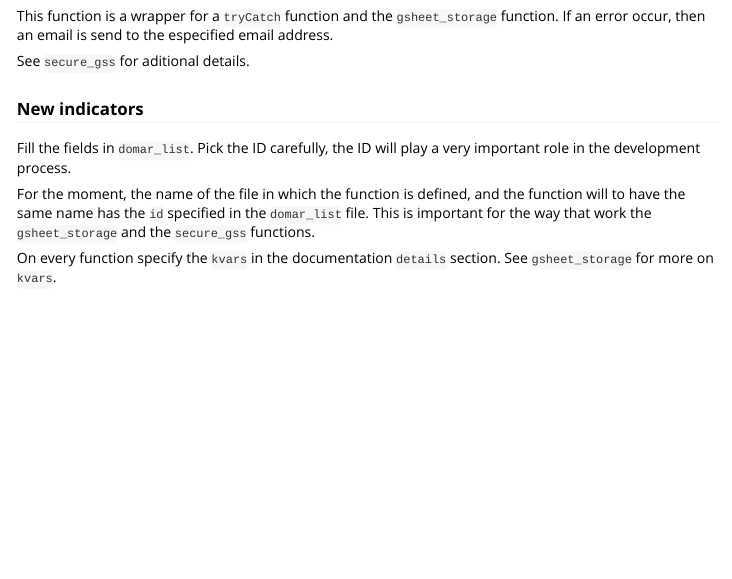
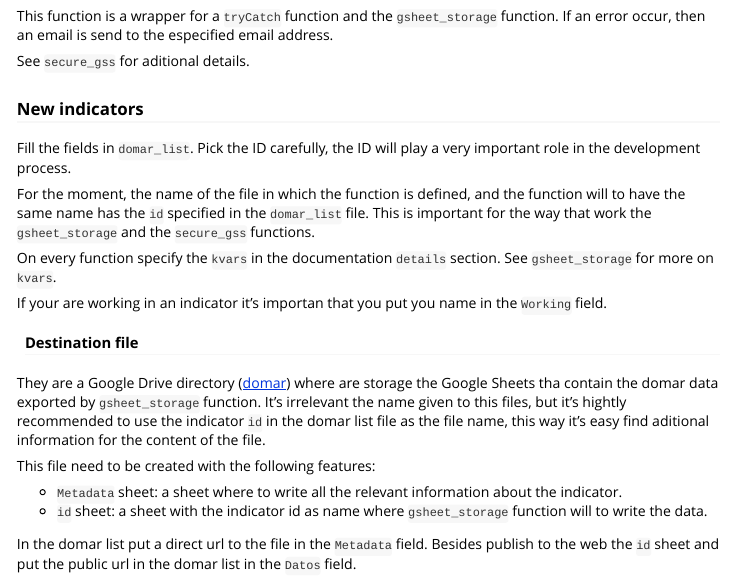
Before and after one commit to Datafaro/datafaroR, an R Markdown document (vignettes/development.Rmd): the page in a window 1100 px wide, from 1250 px down. Rendered offline with R 4.5, knitr and Pandoc, with nearby package versions.

Commit message:
more on dev vignette

```diff
--- a/vignettes/development.Rmd
+++ b/vignettes/development.Rmd
@@ -78,3 +78,17 @@ Fill the fields in `domar_list`. Pick the ID carefully, the ID will play a very
 For the moment, the name of the file in which the function is defined, and the function will to have the same name has the `id` specified in the `domar_list` file. This is important for the way that work the `gsheet_storage` and the `secure_gss` functions.
 
 On every function specify the `kvars` in the documentation `details` section. See `gsheet_storage` for more on `kvars`.
+
+If your are working in an indicator it's importan that you put you name in the `Working` field.
+
+#### Destination file
+
+They are a Google Drive directory ([domar](https://drive.google.com/drive/u/0/folders/1HLbwqX4NgAVnXjchut9roCC6Zn6mH3Xb))
+where are storage the Google Sheets tha contain the domar data exported by `gsheet_storage` function. It's irrelevant the name given to this files, but it's hightly recommended to use the indicator `id` in the domar list file as the file name, this way it's easy find aditional information for the content of the file.
+
+This file need to be created with the following features:
+
+- `Metadata` sheet: a sheet where to write all the relevant information about the indicator.
+- `id` sheet: a sheet with the indicator id as name where `gsheet_storage` function will to write the data.
+
+In the domar list put a direct url to the file in the `Metadata` field. Besides publish to the web the `id` sheet and put the public url in the domar list in the `Datos` field.
```
